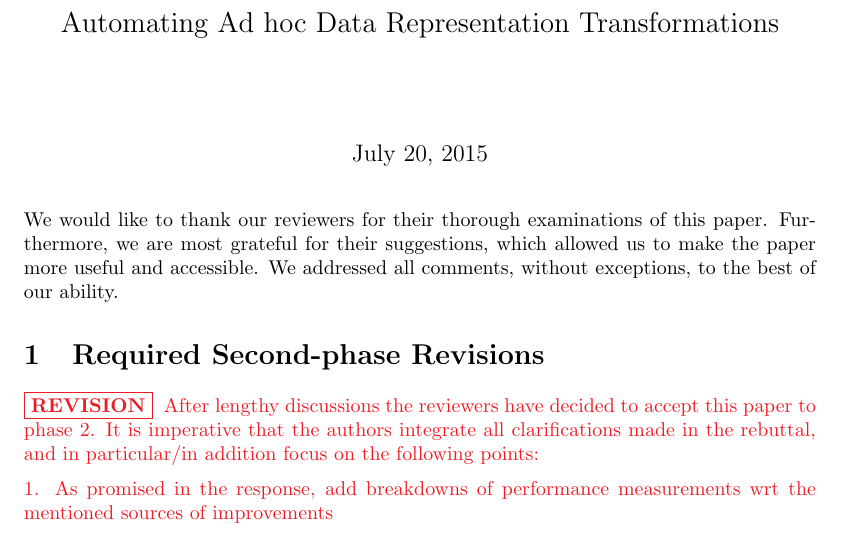
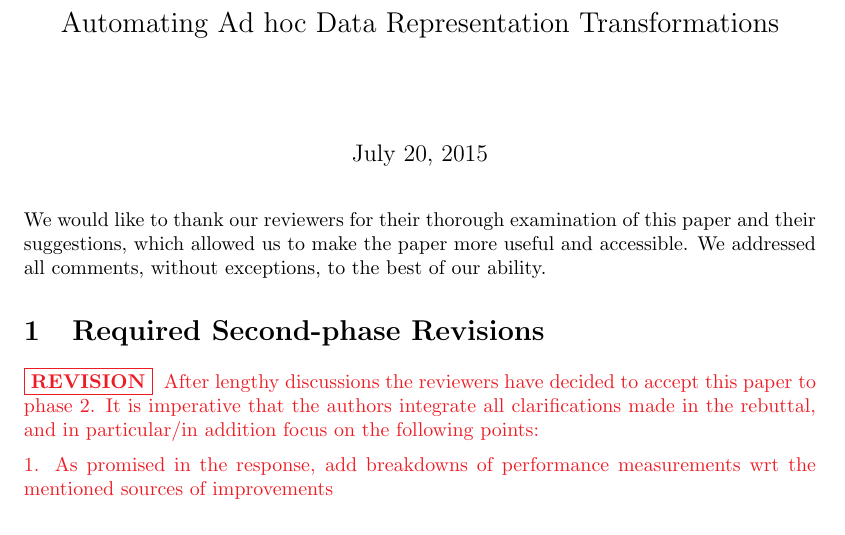
Before and after one commit to VladUreche/ildl-paper-cover-letter, a LaTeX document (src/letter.tex): part of page 1 of 11, cut so that both start at the same text. Compiled offline with pdfLaTeX.

Commit message:
minor lexical

```diff
--- a/src/letter.tex
+++ b/src/letter.tex
@@ -43,7 +43,7 @@
 \title{Cover Letter for the OOPSLA Reviewers\\\Large Automating Ad hoc Data Representation Transformations}
 \maketitle
 
-We would like to thank our reviewers for their thorough examinations of this paper. Furthermore, we are most grateful for their suggestions, which allowed us to make the paper more useful and accessible. We addressed all comments, without exceptions, to the best of our ability.
+We would like to thank our reviewers for their thorough examination of this paper and their suggestions, which allowed us to make the paper more useful and accessible. We addressed all comments, without exceptions, to the best of our ability.
 
 
 \section{Required Second-phase Revisions}
```
